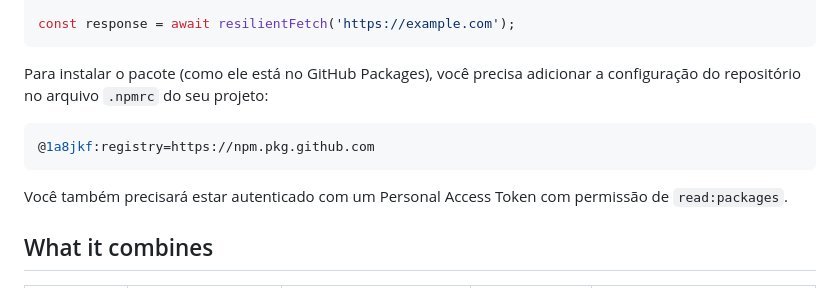
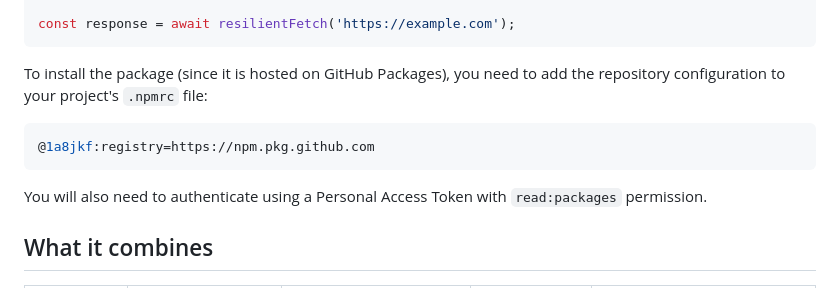
Before and after one commit to 1a8jkf/universal-resilience-toolkit, a Markdown page: README.md, the part around the change. Drawn GitHub-style.

Commit message:
Translate installation instructions to English
Updated installation instructions for the package in README.md to provide English translations.

````diff
--- a/README.md
+++ b/README.md
@@ -28,13 +28,13 @@ const resilientFetch = withResilience(
 const response = await resilientFetch('https://example.com');
 ```
 
-Para instalar o pacote (como ele está no GitHub Packages), você precisa adicionar a configuração do repositório no arquivo `.npmrc` do seu projeto:
+To install the package (since it is hosted on GitHub Packages), you need to add the repository configuration to your project's `.npmrc` file:
 
 ```ini
 @1a8jkf:registry=https://npm.pkg.github.com
 ```
 
-Você também precisará estar autenticado com um Personal Access Token com permissão de `read:packages`.
+You will also need to authenticate using a Personal Access Token with `read:packages` permission.
 
 ## What it combines
 
````
